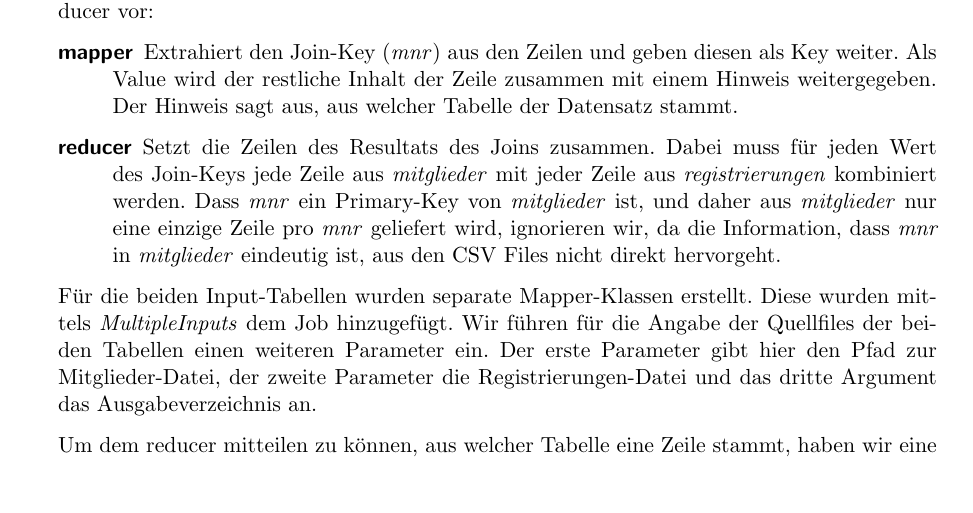
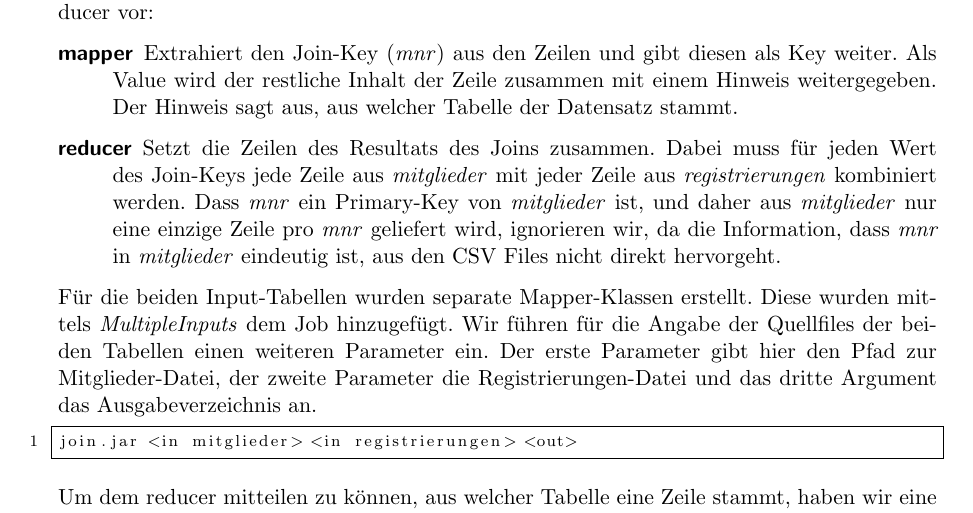
Before and after one commit to iSOcH/mvdbs, a LaTeX problem sheet (uebung_mapreduce.tex): part of page 4 of 6, cut so that both start at the same text, the shorter picture padded with empty space. Compiled offline with pdfLaTeX.

Commit message:
Schreibfehler korrigiert Listing eingefügt um verständnis von text zu verbessern.

```diff
--- a/uebung_mapreduce.tex
+++ b/uebung_mapreduce.tex
@@ -70,12 +70,14 @@ In dieser Aufgabe soll die folgende Operation mittels Map Reduce umgesetzt werde
 
 Um den Join umzusetzen sehen wir die folgende Aufgabenteilung zwischen Mapper und Reducer vor:
 \begin{description}
-	\item[mapper]	Extrahiert den Join-Key (\emph{mnr}) aus den Zeilen und geben diesen als Key weiter. Als Value wird der restliche Inhalt der Zeile zusammen mit einem Hinweis weitergegeben. Der Hinweis sagt aus, aus welcher Tabelle der Datensatz stammt.
+	\item[mapper]	Extrahiert den Join-Key (\emph{mnr}) aus den Zeilen und gibt diesen als Key weiter. Als Value wird der restliche Inhalt der Zeile zusammen mit einem Hinweis weitergegeben. Der Hinweis sagt aus, aus welcher Tabelle der Datensatz stammt.
 	\item[reducer]	Setzt die Zeilen des Resultats des Joins zusammen. Dabei muss für jeden Wert des Join-Keys jede Zeile aus \emph{mitglieder} mit jeder Zeile aus \emph{registrierungen} kombiniert werden. Dass \emph{mnr} ein Primary-Key von \emph{mitglieder} ist, und daher aus \emph{mitglieder} nur eine einzige Zeile pro \emph{mnr} geliefert wird, ignorieren wir, da die Information, dass \emph{mnr} in \emph{mitglieder} eindeutig ist, aus den CSV Files nicht direkt hervorgeht.
 \end{description}
 
 Für die beiden Input-Tabellen wurden separate Mapper-Klassen erstellt. Diese wurden mittels \emph{MultipleInputs} dem Job hinzugefügt. Wir führen für die Angabe der Quellfiles der beiden Tabellen einen weiteren Parameter ein. Der erste Parameter gibt hier den Pfad zur Mitglieder-Datei, der zweite Parameter die Registrierungen-Datei und das dritte Argument das Ausgabeverzeichnis an.
-
+\begin{lstlisting}
+join.jar <in mitglieder> <in registrierungen> <out>
+\end{lstlisting}
 Um dem reducer mitteilen zu können, aus welcher Tabelle eine Zeile stammt, haben wir eine zusätzliche Klasse (\emph{MapPair}) definiert. Sie beinhaltet zwei Strings, der String \emph{table} gibt dabei an, aus welcher Tabelle die Daten im String \emph{record} stammen. Damit Instanzen eigener Klassen verwendet werden können, müssen diese von Hadoop serialisiert werden können. Dafür ist die Implementierung des Interfaces \emph{Writable} notwendig. Die darin enthaltenen Methoden schreiben resp. lesen Daten in einen \emph{DataOutput} resp. aus einem \emph{DataInput}.
 
 \lstinputlisting{nosqlfiles/Join.java}
```
Also changed, not shown: uebung_mapreduce.pdf.
